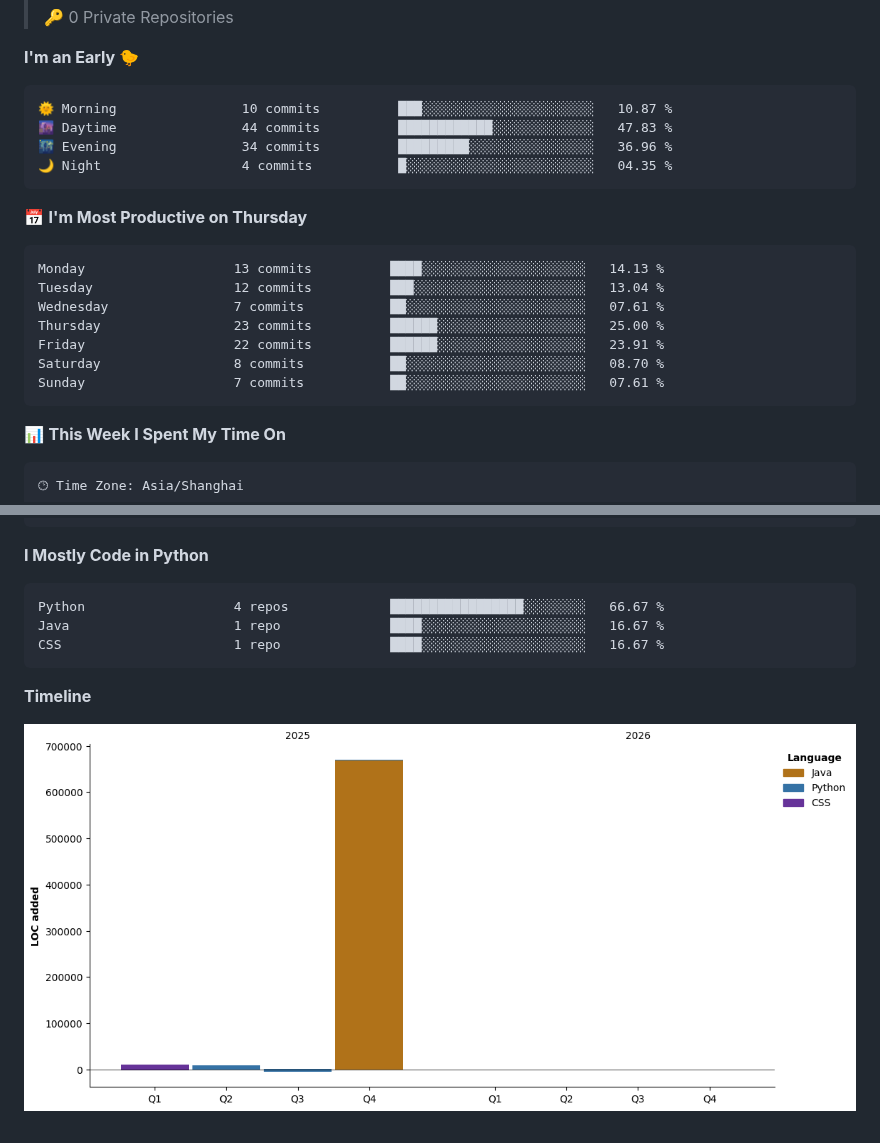
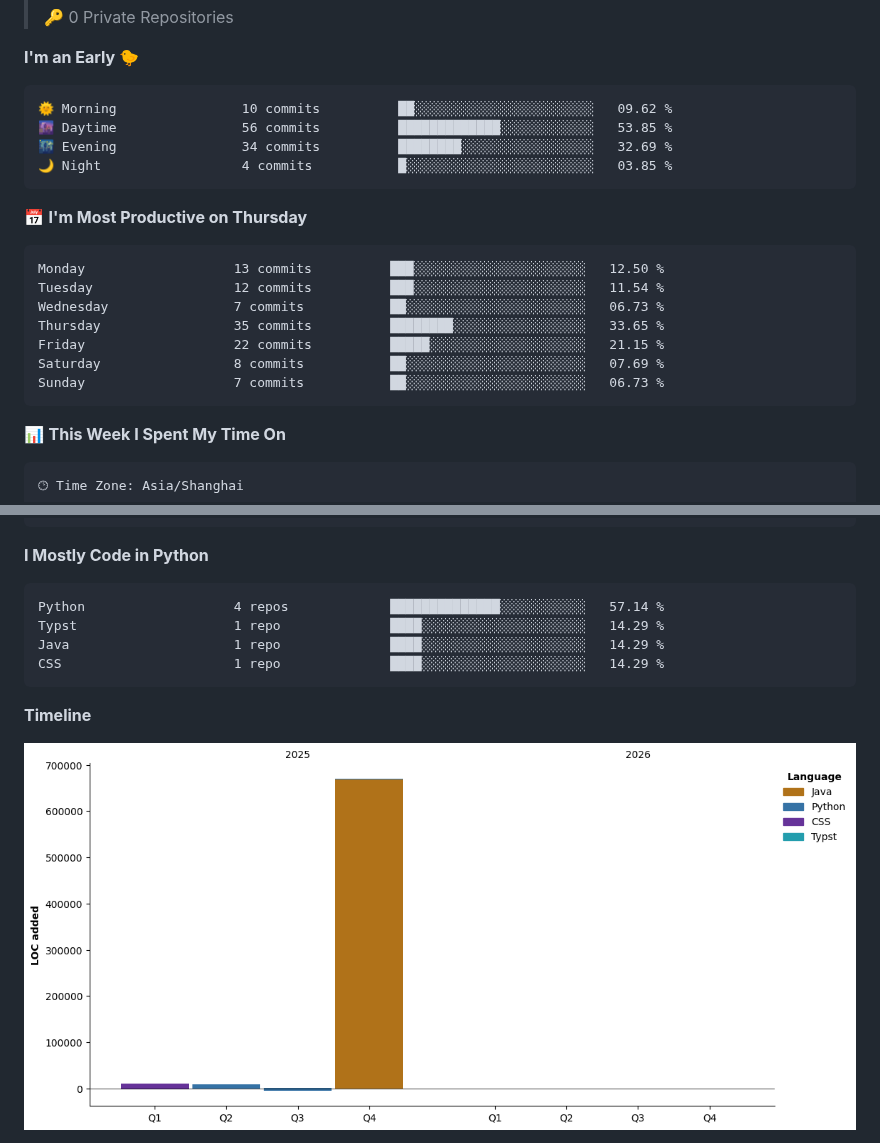
Before and after one commit to 28nightingale/28nightingale, a Markdown page: README.md, 2 parts joined by grey strips. GitHub-like rendering; pictures changed too: assets/bar_graph.png.

Commit message:
Updated with Dev Metrics

````diff
--- a/README.md
+++ b/README.md
@@ -36,21 +36,21 @@ Here are some ideas to get you started:
 **I'm an Early 🐤**
 
 ```text
-🌞 Morning                10 commits          ███░░░░░░░░░░░░░░░░░░░░░░   10.87 %
-🌆 Daytime                44 commits          ████████████░░░░░░░░░░░░░   47.83 %
-🌃 Evening                34 commits          █████████░░░░░░░░░░░░░░░░   36.96 %
-🌙 Night                  4 commits           █░░░░░░░░░░░░░░░░░░░░░░░░   04.35 %
+🌞 Morning                10 commits          ██░░░░░░░░░░░░░░░░░░░░░░░   09.62 %
+🌆 Daytime                56 commits          █████████████░░░░░░░░░░░░   53.85 %
+🌃 Evening                34 commits          ████████░░░░░░░░░░░░░░░░░   32.69 %
+🌙 Night                  4 commits           █░░░░░░░░░░░░░░░░░░░░░░░░   03.85 %
 ```
 📅 **I'm Most Productive on Thursday**
 
 ```text
-Monday                   13 commits          ████░░░░░░░░░░░░░░░░░░░░░   14.13 %
-Tuesday                  12 commits          ███░░░░░░░░░░░░░░░░░░░░░░   13.04 %
-Wednesday                7 commits           ██░░░░░░░░░░░░░░░░░░░░░░░   07.61 %
-Thursday                 23 commits          ██████░░░░░░░░░░░░░░░░░░░   25.00 %
-Friday                   22 commits          ██████░░░░░░░░░░░░░░░░░░░   23.91 %
-Saturday                 8 commits           ██░░░░░░░░░░░░░░░░░░░░░░░   08.70 %
-Sunday                   7 commits           ██░░░░░░░░░░░░░░░░░░░░░░░   07.61 %
+Monday                   13 commits          ███░░░░░░░░░░░░░░░░░░░░░░   12.50 %
+Tuesday                  12 commits          ███░░░░░░░░░░░░░░░░░░░░░░   11.54 %
+Wednesday                7 commits           ██░░░░░░░░░░░░░░░░░░░░░░░   06.73 %
+Thursday                 35 commits          ████████░░░░░░░░░░░░░░░░░   33.65 %
+Friday                   22 commits          █████░░░░░░░░░░░░░░░░░░░░   21.15 %
+Saturday                 8 commits           ██░░░░░░░░░░░░░░░░░░░░░░░   07.69 %
+Sunday                   7 commits           ██░░░░░░░░░░░░░░░░░░░░░░░   06.73 %
 ```
 
 
@@ -75,9 +75,10 @@ No Activity Tracked This Week
 **I Mostly Code in Python**
 
 ```text
-Python                   4 repos             █████████████████░░░░░░░░   66.67 %
-Java                     1 repo              ████░░░░░░░░░░░░░░░░░░░░░   16.67 %
-CSS                      1 repo              ████░░░░░░░░░░░░░░░░░░░░░   16.67 %
+Python                   4 repos             ██████████████░░░░░░░░░░░   57.14 %
+Typst                    1 repo              ████░░░░░░░░░░░░░░░░░░░░░   14.29 %
+Java                     1 repo              ████░░░░░░░░░░░░░░░░░░░░░   14.29 %
+CSS                      1 repo              ████░░░░░░░░░░░░░░░░░░░░░   14.29 %
 ```
 
 
````
Also changed, not shown: other parts of README.md (+1 -1 lines).
